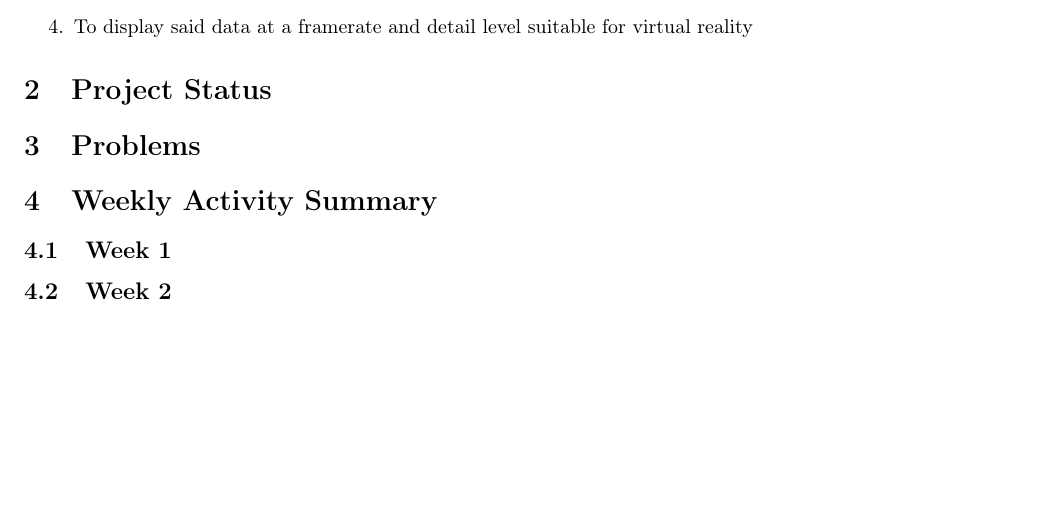
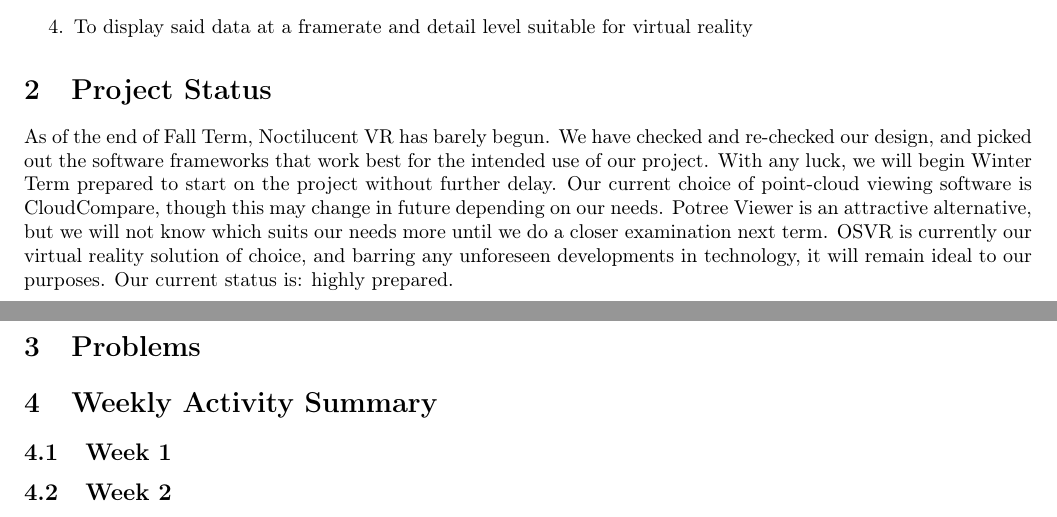
Before and after one commit to fahlmant/cs-senior-project, a LaTeX document (progressreport/progressreport.tex): part of page 1 of 2 before the commit and two parts of pages 1 and 2 of 2 after it, the two joined at a grey line, cut so that both start at the same text, the shorter picture padded with empty space. Compiled offline with pdfLaTeX.

Commit message:
Added current Project Status

```diff
--- a/progressreport/progressreport.tex
+++ b/progressreport/progressreport.tex
@@ -40,6 +40,14 @@ Our goals for Noctilucent VR are as follows:
 
 \section{Project Status}
 
+As of the end of Fall Term, Noctilucent VR has barely begun.
+We have checked and re-checked our design, and picked out the software frameworks that work best for the intended use of our project.
+With any luck, we will begin Winter Term prepared to start on the project without further delay.
+Our current choice of point-cloud viewing software is CloudCompare, though this may change in future depending on our needs.
+Potree Viewer is an attractive alternative, but we will not know which suits our needs more until we do a closer examination next term.
+OSVR is currently our virtual reality solution of choice, and barring any unforeseen developments in technology, it will remain ideal to our purposes.
+Our current status is: highly prepared.
+
 \section{Problems}
 
 \section{Weekly Activity Summary}
```
